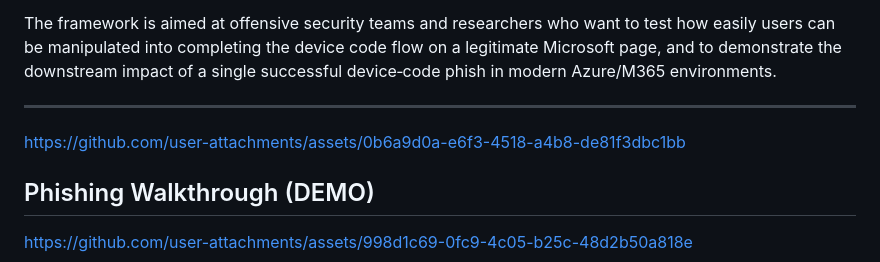
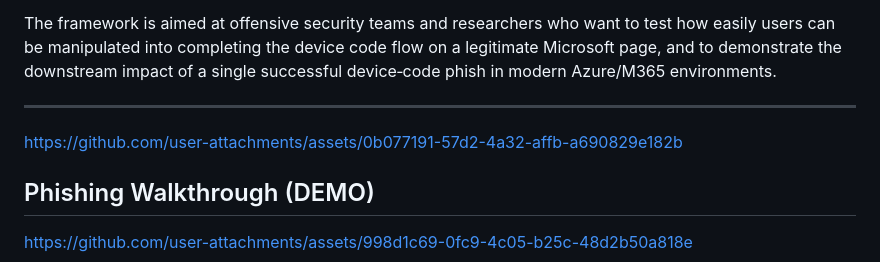
Before and after one commit to TROUBLE-1/MSCodePhish, a Markdown page: README.md, the part around the change. Rendered like a GitHub page.

```diff
--- a/README.md
+++ b/README.md
@@ -11,7 +11,9 @@ Behind the scenes, MSCodePhish continuously polls Microsoft’s token endpoint f
 The framework is aimed at offensive security teams and researchers who want to test how easily users can be manipulated into completing the device code flow on a legitimate Microsoft page, and to demonstrate the downstream impact of a single successful device‑code phish in modern Azure/M365 environments.
 
 ---
-https://github.com/user-attachments/assets/0b6a9d0a-e6f3-4518-a4b8-de81f3dbc1bb
+
+https://github.com/user-attachments/assets/0b077191-57d2-4a32-affb-a690829e182b
+
 
 ## Phishing Walkthrough (DEMO)
 https://github.com/user-attachments/assets/998d1c69-0fc9-4c05-b25c-48d2b50a818e
```
